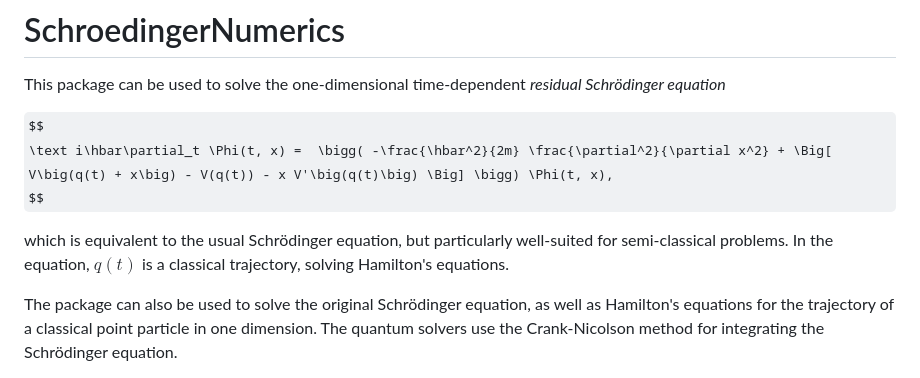
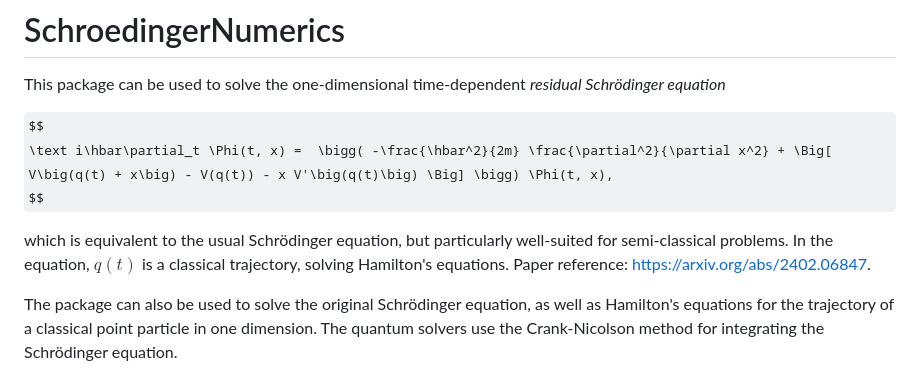
Before and after one commit to cnoelle/schroedinger-numerics, a Markdown page: README.md, the part around the change. GitHub-like rendering; some formulas as TeX source.

```diff
--- a/README.md
+++ b/README.md
@@ -6,7 +6,7 @@ $$
 	\text i\hbar\partial_t \Phi(t, x) =  \bigg( -\frac{\hbar^2}{2m} \frac{\partial^2}{\partial x^2} + \Big[ V\big(q(t) + x\big) - V(q(t)) - x V'\big(q(t)\big) \Big] \bigg) \Phi(t, x),
 $$
 
-which is equivalent to the usual Schrödinger equation, but particularly well-suited for semi-classical problems. In the equation, $q(t)$ is a classical trajectory, solving Hamilton's equations.
+which is equivalent to the usual Schrödinger equation, but particularly well-suited for semi-classical problems. In the equation, $q(t)$ is a classical trajectory, solving Hamilton's equations. Paper reference: https://arxiv.org/abs/2402.06847.
 
 The package can also be used to solve the original Schrödinger equation, as well as Hamilton's equations for the trajectory of a classical point particle in one dimension. The quantum solvers use the Crank-Nicolson method for integrating the Schrödinger equation.
 
```
